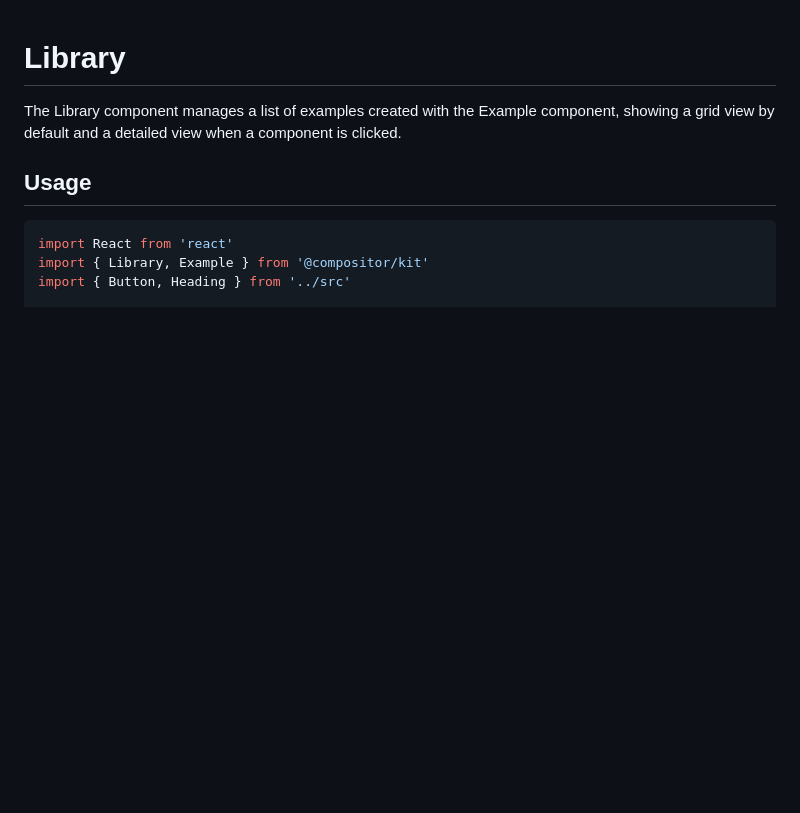
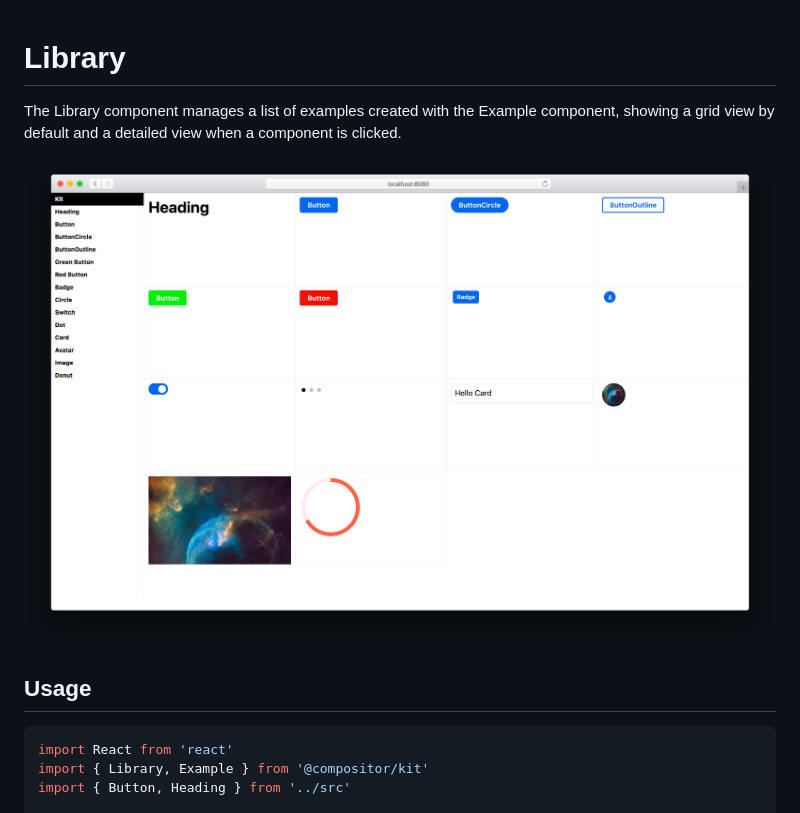
Before and after one commit to c8r/kit, a Markdown page: core/docs/Library.md, the part around the change. Rendered like a GitHub page; pictures changed too: core/docs/images/library.png (added); blank space fills up the shorter version.

Commit message:
Add Library image

```diff
--- a/core/docs/Library.md
+++ b/core/docs/Library.md
@@ -2,6 +2,8 @@
 
 The Library component manages a list of examples created with the Example component,
 showing a grid view by default and a detailed view when a component is clicked.
+
+![](images/library.png)
 
 ## Usage
 
```
Also changed, not shown: 1 other file.
